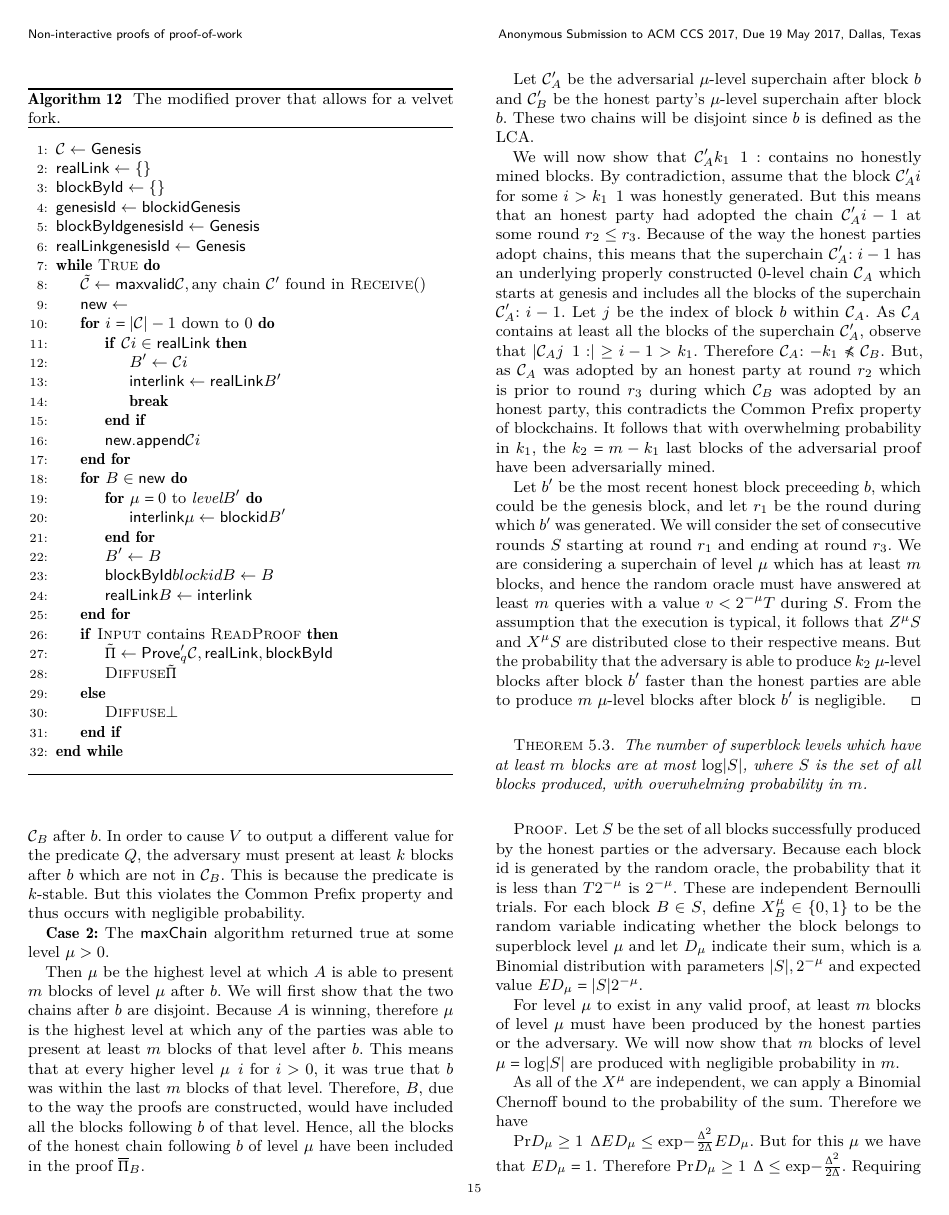
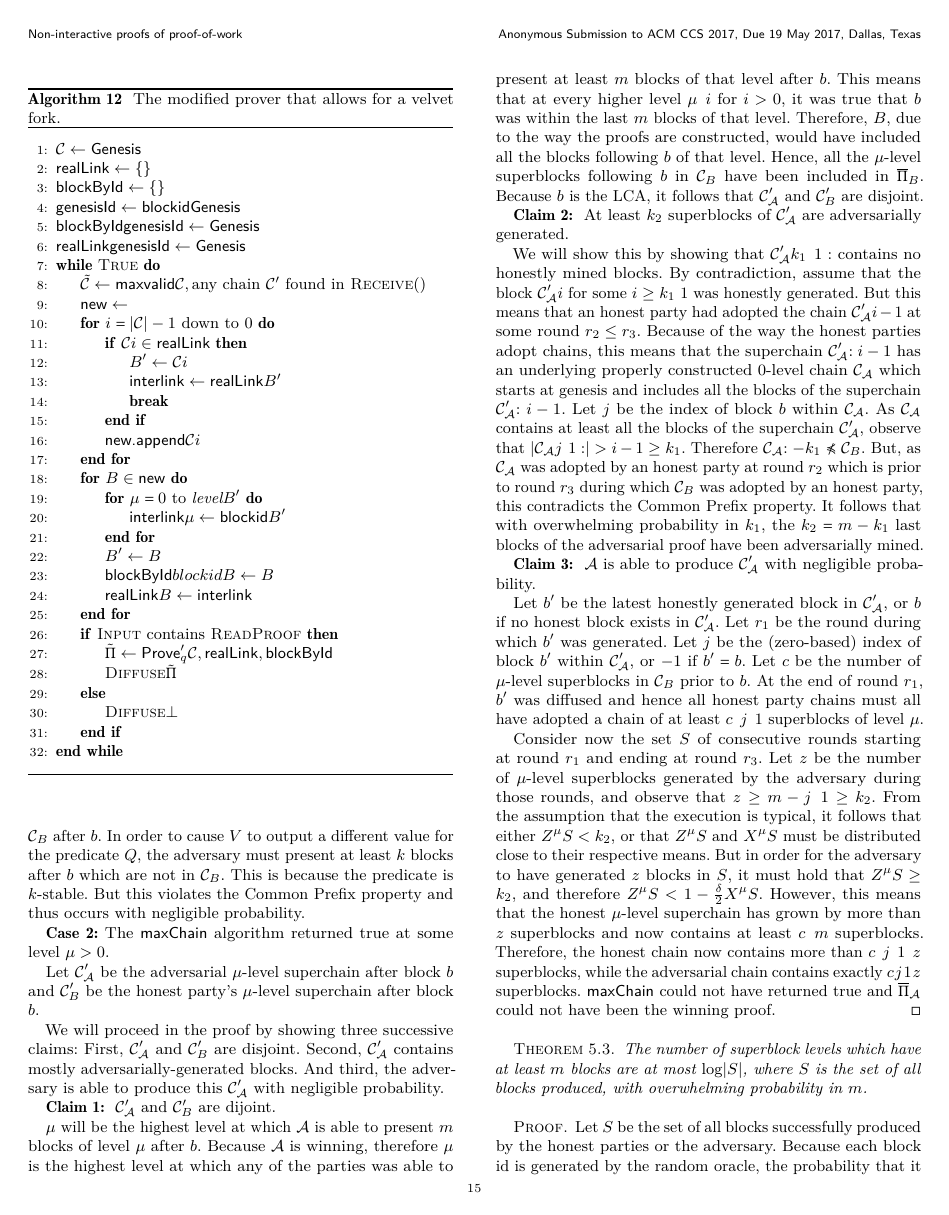
Before and after one commit to dionyziz/popow, a LaTeX paper (whitepaper/nipopows.tex, which reads whitepaper/proofs/security.tex): page 15 of 16 before the commit and page 15 of 17 after it. Compiled offline with pdfLaTeX.

Commit message:
Split sec proof into separate claims

```diff
--- a/whitepaper/proofs/security.tex
+++ b/whitepaper/proofs/security.tex
@@ -40,47 +40,75 @@
     \textbf{Case 2:} The $\textsf{maxChain}$ algorithm returned true at some
     level $\mu > 0$.
 
-    Then $\mu$ be the highest level at which $A$ is able to present $m$ blocks
-    of level $\mu$ after $b$. We will first show that the two chains after $b$
-    are disjoint. Because $A$ is winning, therefore $\mu$ is the highest level
-    at which any of the parties was able to present at least $m$ blocks of that
-    level after $b$.  This means that at every higher level $\mu + i$ for $i >
-    0$, it was true that $b$ was within the last $m$ blocks of that level.
-    Therefore, $B$, due to the way the proofs are constructed, would have
-    included all the blocks following $b$ of that level. Hence, all the blocks
-    of the honest chain following $b$ of level $\mu$ have been included in the
-    proof $\overline{\Pi}_B$.
+    Let $\chain'_\mathcal{A}$ be the adversarial $\mu$-level superchain after
+    block $b$ and $\chain'_B$ be the honest party's $\mu$-level superchain
+    after block $b$.
 
-    Let $\chain'_A$ be the adversarial $\mu$-level superchain after block $b$
-    and $\chain'_B$ be the honest party's $\mu$-level superchain after block
-    $b$.  These two chains will be disjoint since $b$ is defined as the LCA.
+    We will proceed in the proof by showing three successive claims: First,
+    $\chain'_\mathcal{A}$ and $\chain'_B$ are disjoint. Second,
+    $\chain'_\mathcal{A}$ contains mostly adversarially-generated blocks. And
+    third, the adversary is able to produce this $\chain'_\mathcal{A}$ with
+    negligible probability.
 
-    We will now show that $\chain'_A[k_1 + 1:]$ contains no honestly mined
-    blocks. By contradiction, assume that the block $\chain'_A[i]$ for some $i
-    > k_1 + 1$ was honestly generated. But this means that an honest party had
-    adopted the chain $\chain'_A[i - 1]$ at some round $r_2 \leq r_3$. Because
-    of the way the honest parties adopt chains, this means that the superchain
-    $\chain'_A[:i - 1]$ has an underlying properly constructed $0$-level chain
-    $\chain_A$ which starts at genesis and includes all the blocks of the
-    superchain $\chain'_A[:i - 1]$. Let $j$ be the index of block $b$ within
-    $\chain_A$.  As $\chain_A$ contains at least all the blocks of the
-    superchain $\chain'_A$, observe that $|\chain_A[j + 1:]| \geq i - 1 > k_1$.
-    Therefore $\chain_A[:-k_1] \not\preccurlyeq \chain_B$. But, as $\chain_A$
-    was adopted by an honest party at round $r_2$ which is prior to round $r_3$
-    during which $\chain_B$ was adopted by an honest party, this contradicts
-    the Common Prefix property of blockchains. It follows that with
-    overwhelming probability in $k_1$, the $k_2 = m - k_1$ last blocks of the
-    adversarial proof have been adversarially mined.
+    \textbf{Claim 1: } $\chain'_\mathcal{A}$ and $\chain'_B$ are dijoint.
 
-    Let $b'$ be the most recent honest block preceeding $b$, which could be the
-    genesis block, and let $r_1$ be the round during which $b'$ was generated.
-    We will consider the set of consecutive rounds $S$ starting at round $r_1$
-    and ending at round $r_3$. We are considering a superchain of level $\mu$
-    which has at least $m$ blocks, and hence the random oracle must have
-    answered at least $m$ queries with a value $v < 2^{-\mu}T$ during $S$. From
-    the assumption that the execution is typical, it follows that $Z^\mu(S)$
-    and $X^\mu(S)$ are distributed close to their respective means. But the
-    probability that the adversary is able to produce $k_2$ $\mu$-level blocks
-    after block $b'$ faster than the honest parties are able to produce $m$
-    $\mu$-level blocks after block $b'$ is negligible.
+    $\mu$ will be the highest level at which $\mathcal{A}$ is able to present $m$
+    blocks of level $\mu$ after $b$. Because $\mathcal{A}$ is winning,
+    therefore $\mu$ is the highest level at which any of the parties was able
+    to present at least $m$ blocks of that level after $b$.  This means that at
+    every higher level $\mu + i$ for $i > 0$, it was true that $b$ was within
+    the last $m$ blocks of that level.  Therefore, $B$, due to the way the
+    proofs are constructed, would have included all the blocks following $b$ of
+    that level. Hence, all the $\mu$-level superblocks following $b$ in
+    $\chain_B$ have been included in $\overline{\Pi}_B$. Because $b$ is the
+    LCA, it follows that $\chain'_\mathcal{A}$ and $\chain'_B$ are disjoint.
+
+    \textbf{Claim 2: } At least $k_2$ superblocks of $\chain'_\mathcal{A}$ are
+    adversarially generated.
+
+    We will show this by showing that $\chain'_\mathcal{A}[k_1 + 1:]$ contains
+    no honestly mined blocks. By contradiction, assume that the block
+    $\chain'_\mathcal{A}[i]$ for some $i \geq k_1 + 1$ was honestly generated.
+    But this means that an honest party had adopted the chain
+    $\chain'_\mathcal{A}[i - 1]$ at some round $r_2 \leq r_3$. Because of the
+    way the honest parties adopt chains, this means that the superchain
+    $\chain'_\mathcal{A}[:i - 1]$ has an underlying properly constructed
+    $0$-level chain $\chain_\mathcal{A}$ which starts at genesis and includes
+    all the blocks of the superchain $\chain'_\mathcal{A}[:i - 1]$. Let $j$ be
+    the index of block $b$ within $\chain_\mathcal{A}$.  As
+    $\chain_\mathcal{A}$ contains at least all the blocks of the superchain
+    $\chain'_\mathcal{A}$, observe that $|\chain_\mathcal{A}[j + 1:]| > i -
+    1 \geq k_1$.  Therefore $\chain_\mathcal{A}[:-k_1] \not\preccurlyeq
+    \chain_B$.  But, as $\chain_\mathcal{A}$ was adopted by an honest party at
+    round $r_2$ which is prior to round $r_3$ during which $\chain_B$ was
+    adopted by an honest party, this contradicts the Common Prefix property.
+    It follows that with overwhelming probability in $k_1$, the $k_2 = m - k_1$
+    last blocks of the adversarial proof have been adversarially mined.
+
+    \textbf{Claim 3: } $\mathcal{A}$ is able to produce $\chain'_\mathcal{A}$
+    with negligible probability.
+
+    Let $b'$ be the latest honestly generated block in $\chain'_\mathcal{A}$,
+    or $b$ if no honest block exists in $\chain'_\mathcal{A}$. Let $r_1$ be
+    the round during which $b'$ was generated. Let $j$ be the (zero-based)
+    index of block $b'$ within $\chain'_\mathcal{A}$, or $-1$ if $b' = b$. Let
+    $c$ be the number of $\mu$-level superblocks in $\chain_B$ prior to $b$.
+    At the end of round $r_1$, $b'$ was diffused and hence all honest party
+    chains must all have adopted a chain of at least $c + j + 1$ superblocks of
+    level $\mu$.
+
+    Consider now the set $S$ of consecutive rounds starting at round $r_1$ and
+    ending at round $r_3$. Let $z$ be the number of $\mu$-level superblocks
+    generated by the adversary during those rounds, and observe that $z \geq m
+    - (j + 1) \geq k_2$. From the assumption that the execution is typical, it
+    follows that either $Z^\mu(S) < k_2$, or that $Z^\mu(S)$ and $X^\mu(S)$
+    must be distributed close to their respective means. But in order for the
+    adversary to have generated $z$ blocks in $S$, it must hold that $Z^\mu(S)
+    \geq k_2$, and therefore $Z^\mu(S) < (1 - \frac{\delta}{2})X^\mu(S)$. However,
+    this means that the honest $\mu$-level superchain has grown by more than
+    $z$ superblocks and now contains at least $c + m$ superblocks. Therefore,
+    the honest chain now contains more than $c + j + 1 + z$ superblocks, while
+    the adversarial chain contains exactly $c + j + 1 + z$ superblocks.
+    $\textsf{maxChain}$ could not have returned true and
+    $\overline{\Pi}_\mathcal{A}$ could not have been the winning proof.
 \end{proof}
```
